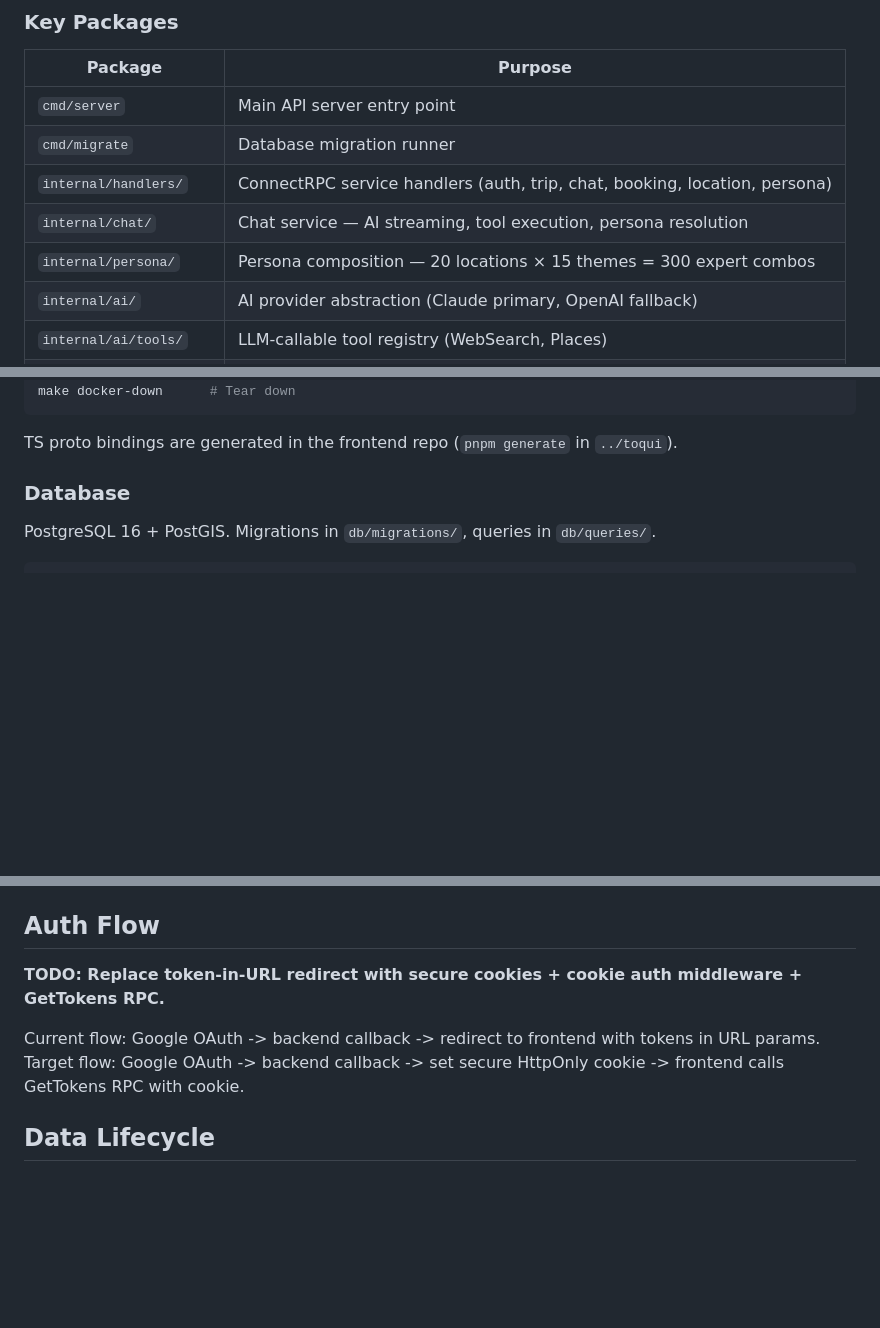
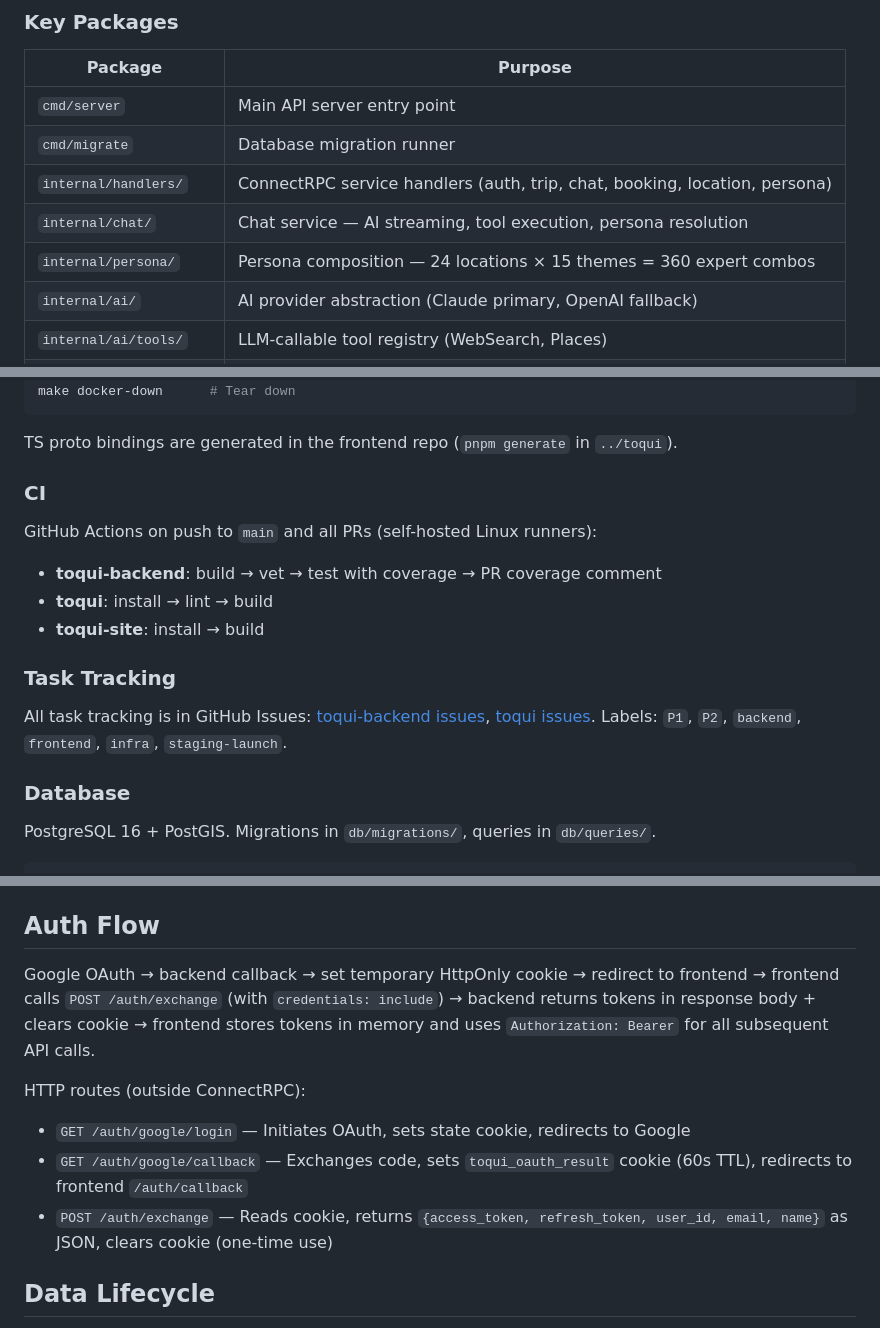
Before and after one commit to gallowaysoftware/toqui, a Markdown page: CLAUDE.md, 3 parts joined by grey strips. Rendered like a GitHub page; blank space fills up the shorter version.

````diff
--- a/CLAUDE.md
+++ b/CLAUDE.md
@@ -37,7 +37,7 @@ graph TB
 | `cmd/migrate` | Database migration runner |
 | `internal/handlers/` | ConnectRPC service handlers (auth, trip, chat, booking, location, persona) |
 | `internal/chat/` | Chat service — AI streaming, tool execution, persona resolution |
-| `internal/persona/` | Persona composition — 20 locations × 15 themes = 300 expert combos |
+| `internal/persona/` | Persona composition — 24 locations × 15 themes = 360 expert combos |
 | `internal/ai/` | AI provider abstraction (Claude primary, OpenAI fallback) |
 | `internal/ai/tools/` | LLM-callable tool registry (WebSearch, Places) |
 | `internal/chatstore/` | Firestore chat message persistence |
@@ -102,6 +102,17 @@ make docker-down      # Tear down
 ```
 
 TS proto bindings are generated in the frontend repo (`pnpm generate` in `../toqui`).
+
+### CI
+
+GitHub Actions on push to `main` and all PRs (self-hosted Linux runners):
+- **toqui-backend**: build → vet → test with coverage → PR coverage comment
+- **toqui**: install → lint → build
+- **toqui-site**: install → build
+
+### Task Tracking
+
+All task tracking is in GitHub Issues: [toqui-backend issues](https://github.com/gallowaysoftware/toqui-backend/issues), [toqui issues](https://github.com/gallowaysoftware/toqui/issues). Labels: `P1`, `P2`, `backend`, `frontend`, `infra`, `staging-launch`.
 
 ### Database
 
@@ -234,10 +245,12 @@ Staging is accessible at `toqui-staging:8090` via Tailscale VPN. SSH via `gcloud
 
 ## Auth Flow
 
-**TODO: Replace token-in-URL redirect with secure cookies + cookie auth middleware + GetTokens RPC.**
+Google OAuth → backend callback → set temporary HttpOnly cookie → redirect to frontend → frontend calls `POST /auth/exchange` (with `credentials: include`) → backend returns tokens in response body + clears cookie → frontend stores tokens in memory and uses `Authorization: Bearer` for all subsequent API calls.
 
-Current flow: Google OAuth -> backend callback -> redirect to frontend with tokens in URL params.
-Target flow: Google OAuth -> backend callback -> set secure HttpOnly cookie -> frontend calls GetTokens RPC with cookie.
+HTTP routes (outside ConnectRPC):
+- `GET /auth/google/login` — Initiates OAuth, sets state cookie, redirects to Google
+- `GET /auth/google/callback` — Exchanges code, sets `toqui_oauth_result` cookie (60s TTL), redirects to frontend `/auth/callback`
+- `POST /auth/exchange` — Reads cookie, returns `{access_token, refresh_token, user_id, email, name}` as JSON, clears cookie (one-time use)
 
 ## Data Lifecycle
 
````
Also changed, not shown: other parts of CLAUDE.md (+3 -3 lines), README.md (+8 -6 lines).
